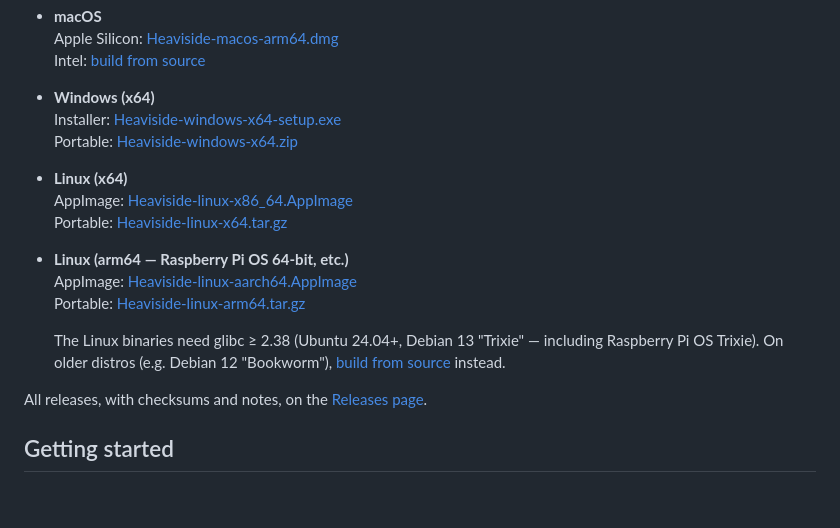
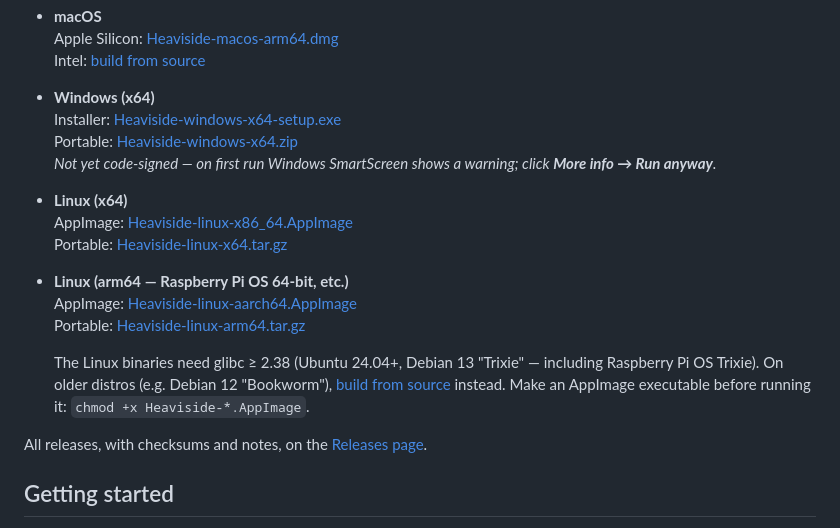
Before and after one commit to whileman133/Heaviside, a Markdown page: README.md, the part around the change. GitHub-like rendering; blank space fills up the shorter version.

Commit message:
docs: note Windows SmartScreen first-run + Linux AppImage chmod
Co-Authored-By: Claude Opus 4.8 <noreply@anthropic.com>

```diff
--- a/README.md
+++ b/README.md
@@ -63,6 +63,7 @@ If you want a quick diagram in the browser with nothing to install, use Designer
 - **Windows (x64)**
     Installer: [Heaviside-windows-x64-setup.exe](https://github.com/whileman133/Heaviside/releases/latest/download/Heaviside-windows-x64-setup.exe)
     Portable: [Heaviside-windows-x64.zip](https://github.com/whileman133/Heaviside/releases/latest/download/Heaviside-windows-x64.zip)
+    *Not yet code-signed — on first run Windows SmartScreen shows a warning; click **More info → Run anyway**.*
 - **Linux (x64)**
     AppImage: [Heaviside-linux-x86_64.AppImage](https://github.com/whileman133/Heaviside/releases/latest/download/Heaviside-linux-x86_64.AppImage)
     Portable: [Heaviside-linux-x64.tar.gz](https://github.com/whileman133/Heaviside/releases/latest/download/Heaviside-linux-x64.tar.gz)
@@ -72,7 +73,8 @@ If you want a quick diagram in the browser with nothing to install, use Designer
 
   The Linux binaries need glibc ≥ 2.38 (Ubuntu 24.04+, Debian 13 "Trixie" —
   including Raspberry Pi OS Trixie). On older distros (e.g. Debian 12
-  "Bookworm"), [build from source](#building-from-source) instead.
+  "Bookworm"), [build from source](#building-from-source) instead. Make an
+  AppImage executable before running it: `chmod +x Heaviside-*.AppImage`.
 
 All releases, with checksums and notes, on the [Releases page](https://github.com/whileman133/Heaviside/releases).
 
```
